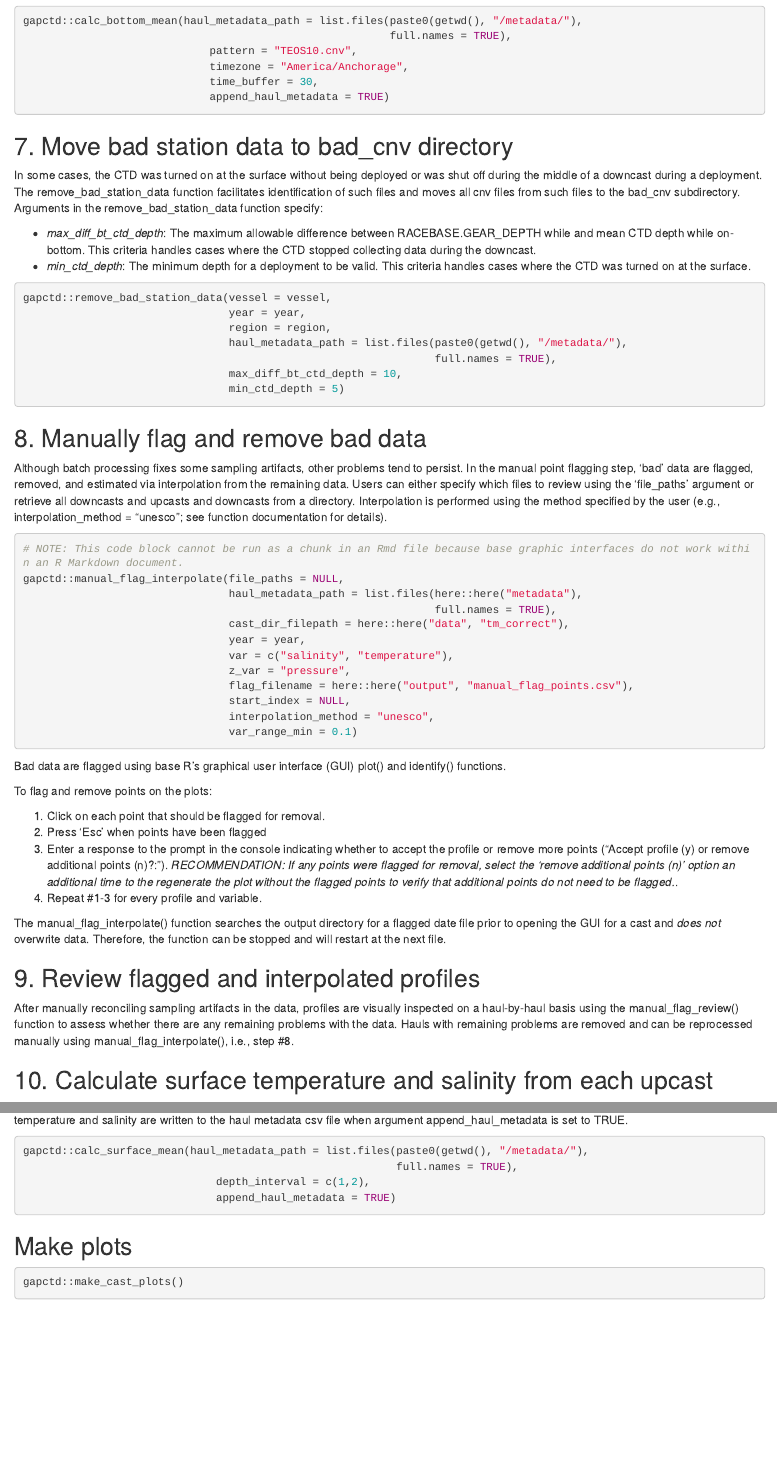
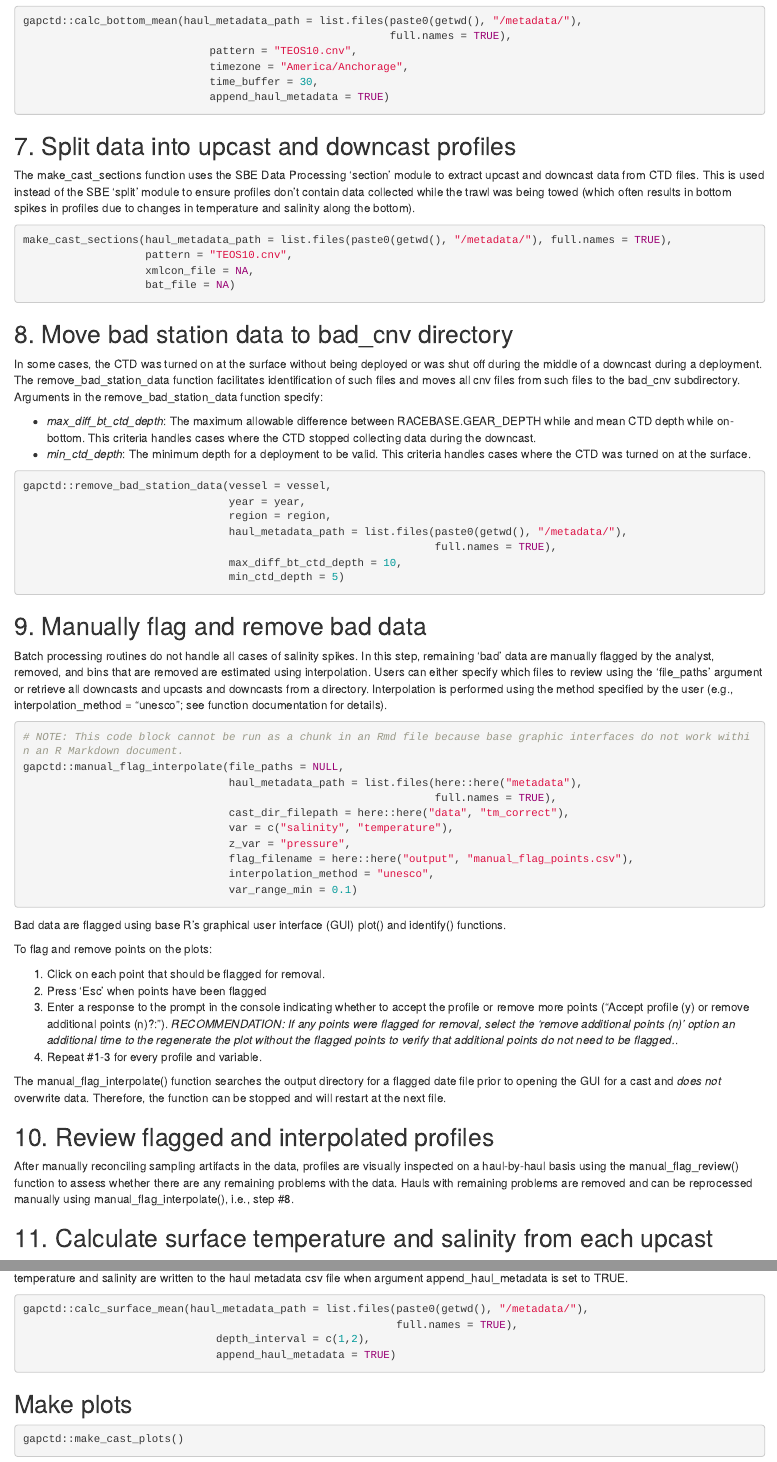
Before and after one commit to afsc-gap-products/gapctd, an R Markdown document (example.Rmd): the page in a window 1100 px wide, from 1840 px down, and a second part further down, joined at a grey line. Rendered offline with R 4.5, knitr and Pandoc, with nearby package versions.

Commit message:
Update documentation and namespace

````diff
--- a/example.Rmd
+++ b/example.Rmd
@@ -92,7 +92,18 @@ gapctd::calc_bottom_mean(haul_metadata_path = list.files(paste0(getwd(), "/metad
                              append_haul_metadata = TRUE)
 ```
 
-## 7. Move bad station data to bad_cnv directory
+## 7. Split data into upcast and downcast profiles
+
+The make_cast_sections function uses the SBE Data Processing 'section' module to extract upcast and downcast data from CTD files. This is used instead of the SBE 'split' module to ensure profiles don't contain data collected while the trawl was being towed (which often results in bottom spikes in profiles due to changes in temperature and salinity along the bottom).
+
+```{r split_casts, include=TRUE, eval=FALSE}
+make_cast_sections(haul_metadata_path = list.files(paste0(getwd(), "/metadata/"), full.names = TRUE),
+                   pattern = "TEOS10.cnv",
+                   xmlcon_file = NA,
+                   bat_file = NA)
+```
+
+## 8. Move bad station data to bad_cnv directory
 
 In some cases, the CTD was turned on at the surface without being deployed or was shut off during the middle of a downcast during a deployment. The remove_bad_station_data function facilitates identification of such files and moves all cnv files from such files to the bad_cnv subdirectory. Arguments in the remove_bad_station_data function specify:
 
@@ -111,9 +122,9 @@ gapctd::remove_bad_station_data(vessel = vessel,
                                 min_ctd_depth = 5)
 ```
 
-## 8. Manually flag and remove bad data
+## 9. Manually flag and remove bad data
 
-Although batch processing fixes some sampling artifacts, other problems tend to persist. In the manual point flagging step, 'bad' data are flagged, removed, and estimated via interpolation from the remaining data. Users can either specify which files to review using the 'file_paths' argument or retrieve all downcasts and upcasts and downcasts from a directory. Interpolation is performed using the method specified by the user (e.g., interpolation_method = "unesco"; see function documentation for details).
+Batch processing routines do not handle all cases of salinity spikes. In this step, remaining 'bad' data are manually flagged by the analyst, removed, and bins that are removed are estimated using interpolation. Users can either specify which files to review using the 'file_paths' argument or retrieve all downcasts and upcasts and downcasts from a directory. Interpolation is performed using the method specified by the user (e.g., interpolation_method = "unesco"; see function documentation for details).
 
 
 ```{r manual_flag, include=TRUE, eval=FALSE}
@@ -122,11 +133,9 @@ gapctd::manual_flag_interpolate(file_paths = NULL,
                                 haul_metadata_path = list.files(here::here("metadata"),
                                                                 full.names = TRUE),
                                 cast_dir_filepath = here::here("data", "tm_correct"),
-                                year = year,
                                 var = c("salinity", "temperature"),
                                 z_var = "pressure",
                                 flag_filename = here::here("output", "manual_flag_points.csv"),
-                                start_index = NULL,
                                 interpolation_method = "unesco",
                                 var_range_min = 0.1)
 ```
@@ -144,18 +153,16 @@ To flag and remove points on the plots:
 
 The manual_flag_interpolate() function searches the output directory for a flagged date file prior to opening the GUI for a cast and *does not* overwrite data. Therefore, the function can be stopped and will restart at the next file.
 
-## 9. Review flagged and interpolated profiles
+## 10. Review flagged and interpolated profiles
 
 After manually reconciling sampling artifacts in the data, profiles are visually inspected on a haul-by-haul basis using the manual_flag_review() function to assess whether there are any remaining problems with the data. Hauls with remaining problems are removed and can be reprocessed manually using manual_flag_interpolate(), i.e., step #8.
 
 ```{r manual_review, include=TRUE, eval=FALSE}
-
-
 ```
 
 
 
-## 10. Calculate surface temperature and salinity from each upcast
+## 11. Calculate surface temperature and salinity from each upcast
 
 The calc_surface_mean function calculates mean temperature and salinity from upcast files in the final_cnv subdirectory. Mean surface temperature and salinity are written to the haul metadata csv file when argument append_haul_metadata is set to TRUE.
 
````
Also changed, not shown: 2 other files.
